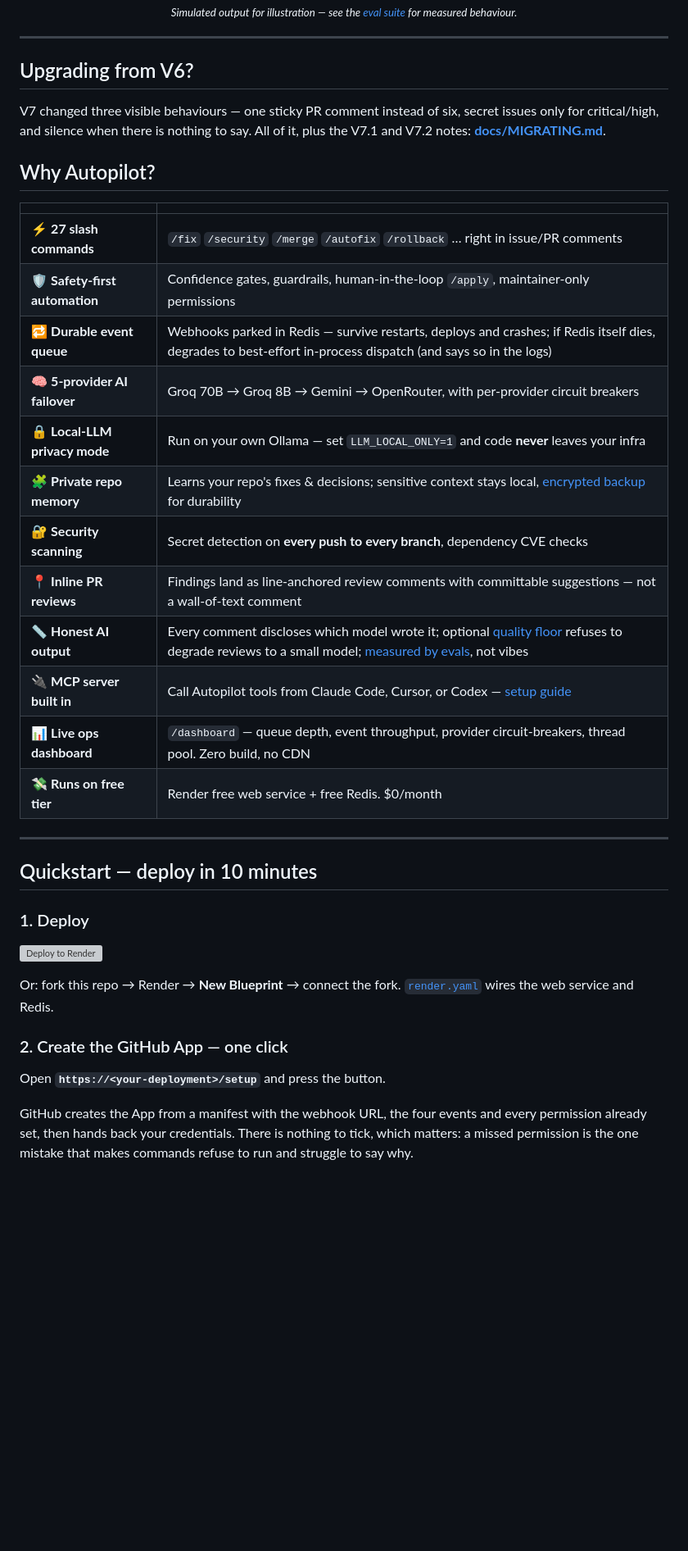
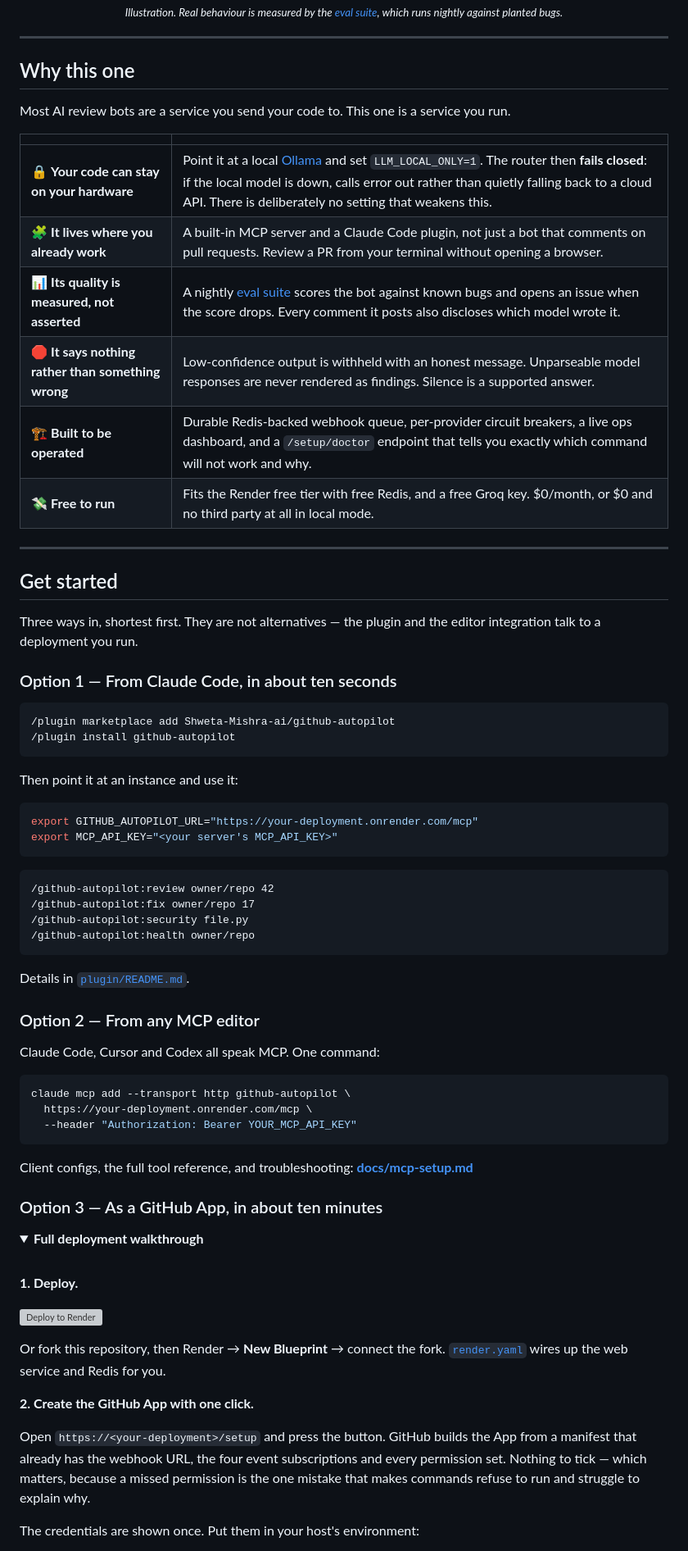
Before and after one commit to Shweta-Mishra-ai/github-autopilot, a Markdown page: README.md, the part around one of its changes. Shown at 82% size. Drawn GitHub-style; blank space fills up the shorter version; grey boxes are pictures that could not be loaded.

````diff
--- a/README.md
+++ b/README.md
@@ -23,50 +21,87 @@
 
-<sub>*Simulated output for illustration — see the [eval suite](evals/) for measured behaviour.*</sub>
+<sub>*Illustration. Real behaviour is measured by the [eval suite](evals/), which runs nightly against planted bugs.*</sub>
 
 </div>
 
 ---
 
-## Upgrading from V6?
+## Why this one
 
-V7 changed three visible behaviours — one sticky PR comment instead of six,
-secret issues only for critical/high, and silence when there is nothing to say.
-All of it, plus the V7.1 and V7.2 notes: **[docs/MIGRATING.md](docs/MIGRATING.md)**.
-
-## Why Autopilot?
+Most AI review bots are a service you send your code to. This one is a service you run.
 
 | | |
 |---|---|
-| ⚡ **27 slash commands** | `/fix` `/security` `/merge` `/autofix` `/rollback` … right in issue/PR comments |
-| 🛡️ **Safety-first automation** | Confidence gates, guardrails, human-in-the-loop `/apply`, maintainer-only permissions |
-| 🔁 **Durable event queue** | Webhooks parked in Redis — survive restarts, deploys and crashes; if Redis itself dies, degrades to best-effort in-process dispatch (and says so in the logs) |
-| 🧠 **5-provider AI failover** | Groq 70B → Groq 8B → Gemini → OpenRouter, with per-provider circuit breakers |
-| 🔒 **Local-LLM privacy mode** | Run on your own Ollama — set `LLM_LOCAL_ONLY=1` and code **never** leaves your infra |
-| 🧩 **Private repo memory** | Learns your repo's fixes & decisions; sensitive context stays local, [encrypted backup](docs/ai-system/memory.md) for durability |
-| 🔐 **Security scanning** | Secret detection on **every push to every branch**, dependency CVE checks |
-| 📍 **Inline PR reviews** | Findings land as line-anchored review comments with committable suggestions — not a wall-of-text comment |
-| 📏 **Honest AI output** | Every comment discloses which model wrote it; optional [quality floor](#configuration) refuses to degrade reviews to a small model; [measured by evals](evals/), not vibes |
-| 🔌 **MCP server built in** | Call Autopilot tools from Claude Code, Cursor, or Codex — [setup guide](docs/mcp-setup.md) |
-| 📊 **Live ops dashboard** | `/dashboard` — queue depth, event throughput, provider circuit-breakers, thread pool. Zero build, no CDN |
-| 💸 **Runs on free tier** | Render free web service + free Redis. $0/month |
+| 🔒 **Your code can stay on your hardware** | Point it at a local [Ollama](https://ollama.com) and set `LLM_LOCAL_ONLY=1`. The router then **fails closed**: if the local model is down, calls error out rather than quietly falling back to a cloud API. There is deliberately no setting that weakens this. |
+| 🧩 **It lives where you already work** | A built-in MCP server and a Claude Code plugin, not just a bot that comments on pull requests. Review a PR from your terminal without opening a browser. |
+| 📊 **Its quality is measured, not asserted** | A nightly [eval suite](evals/) scores the bot against known bugs and opens an issue when the score drops. Every comment it posts also discloses which model wrote it. |
+| 🛑 **It says nothing rather than something wrong** | Low-confidence output is withheld with an honest message. Unparseable model responses are never rendered as findings. Silence is a supported answer. |
+| 🏗️ **Built to be operated** | Durable Redis-backed webhook queue, per-provider circuit breakers, a live ops dashboard, and a `/setup/doctor` endpoint that tells you exactly which command will not work and why. |
+| 💸 **Free to run** | Fits the Render free tier with free Redis, and a free Groq key. $0/month, or $0 and no third party at all in local mode. |
 
 ---
 
-## Quickstart — deploy in 10 minutes
+## Get started
 
-### 1. Deploy
+Three ways in, shortest first. They are not alternatives — the plugin and the editor
+integration talk to a deployment you run.
+
+### Option 1 — From Claude Code, in about ten seconds
+
+```
+/plugin marketplace add Shweta-Mishra-ai/github-autopilot
+/plugin install github-autopilot
+```
+
+Then point it at an instance and use it:
+
+```bash
+export GITHUB_AUTOPILOT_URL="https://your-deployment.onrender.com/mcp"
+export MCP_API_KEY="<your server's MCP_API_KEY>"
+```
+
+```
+/github-autopilot:review owner/repo 42
+/github-autopilot:fix owner/repo 17
+/github-autopilot:security file.py
+/github-autopilot:health owner/repo
+```
+
+Details in [`plugin/README.md`](plugin/README.md).
+
+### Option 2 — From any MCP editor
+
+Claude Code, Cursor and Codex all speak MCP. One command:
+
+```bash
+claude mcp add --transport http github-autopilot \
+  https://your-deployment.onrender.com/mcp \
+  --header "Authorization: Bearer YOUR_MCP_API_KEY"
+```
+
+Client configs, the full tool reference, and troubleshooting:
+**[docs/mcp-setup.md](docs/mcp-setup.md)**
+
+### Option 3 — As a GitHub App, in about ten minutes
+
+<details open>
+<summary><b>Full deployment walkthrough</b></summary>
+
+<br/>
+
+**1. Deploy.**
 
 [![Deploy to Render](https://render.com/images/deploy-to-render-button.svg)](https://render.com/deploy)
 
-Or: fork this repo → Render → **New Blueprint** → connect the fork.
-[`render.yaml`](render.yaml) wires the web service and Redis.
+Or fork this repository, then Render → **New Blueprint** → connect the fork.
+[`render.yaml`](render.yaml) wires up the web service and Redis for you.
 
-### 2. Create the GitHub App — one click
+**2. Create the GitHub App with one click.**
 
-Open **`https://<your-deployment>/setup`** and press the button.
+Open `https://<your-deployment>/setup` and press the button. GitHub builds the
+App from a manifest that already has the webhook URL, the four event
+subscriptions and every permission set. Nothing to tick — which matters,
+because a missed permission is the one mistake that makes commands refuse to
+run and struggle to explain why.
 
-GitHub creates the App from a manifest with the webhook URL, the four events
-and every permission already set, then hands back your credentials. There is
-nothing to tick, which matters: a missed permission is the one mistake that
-makes commands refuse to run and struggle to say why.
+The credentials are shown once. Put them in your host's environment:
 
````
Also changed, not shown: other parts of README.md (+217 -233 lines).
